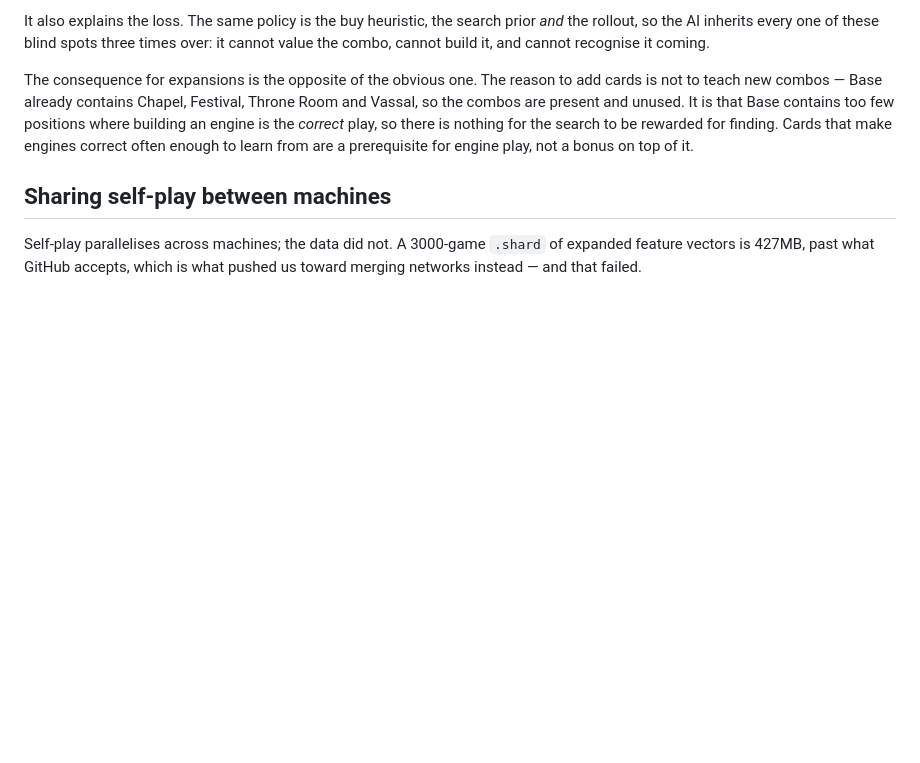
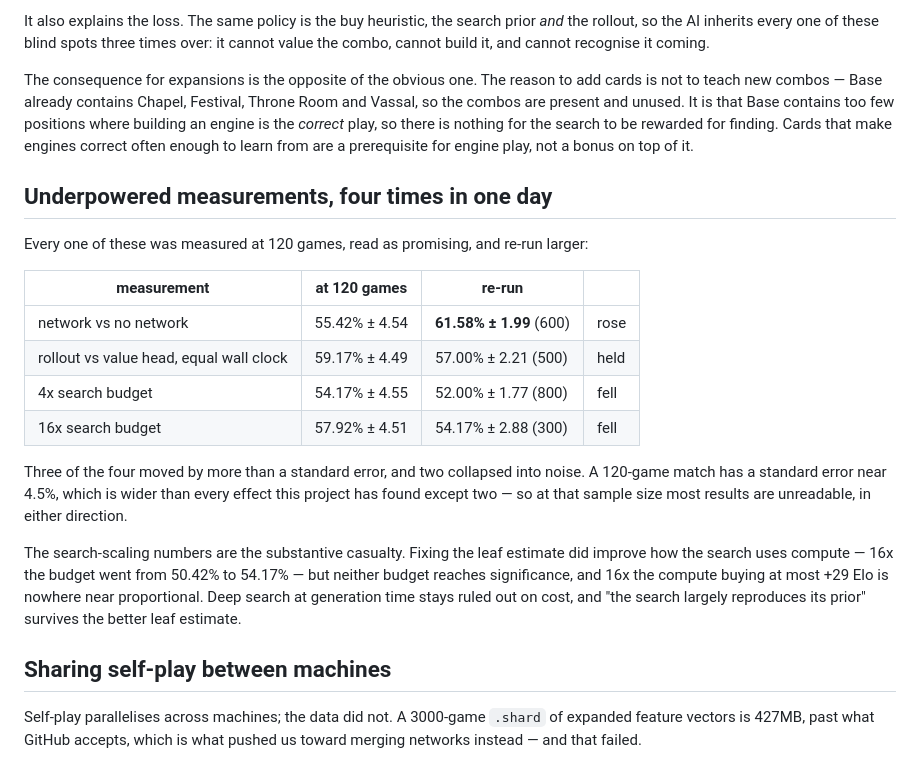
Before and after one commit to gilslom-netizen/dominion-smart-ai, a Markdown page: README.md, the part around the change. Rendered like a GitHub page; blank space fills up the shorter version.

Commit message:
Record the 16x search arm, and the four underpowered measurements
16x the search budget with rollout leaves: 54.17% +/- 2.88 over 300 games,
1.4 sigma, against 57.92% at 120 games. That is the fourth measurement today
taken at 120 games, read as promising, and pulled back toward even by a
larger sample.

The four are now tabulated together, because the pattern matters more than
any of them: a 120-game match has a standard error near 4.5%, wider than
every effect this project has found except two, so at that size most results
are unreadable in either direction. Three of the four moved by more than a
standard error and two collapsed into noise.

The substantive casualty is search scaling. Fixing the leaf estimate did
improve it — 16x went from 50.42% to 54.17% — but neither budget is
significant, and 16x the compute for at most +29 Elo is not proportional to
anything. Deep search at generation time stays ruled out on cost, and the
finding that the search largely reproduces its prior survives the better leaf
estimate rather than being explained by it.

Co-Authored-By: Claude Opus 5 <noreply@anthropic.com>
Claude-Session: https://claude.ai/code/session_016tJ5wLMVvXKKAb5ho78NX2

```diff
--- a/README.md
+++ b/README.md
@@ -517,6 +517,30 @@ play, so there is nothing for the search to be rewarded for finding. Cards
 that make engines correct often enough to learn from are a prerequisite for
 engine play, not a bonus on top of it.
 
+## Underpowered measurements, four times in one day
+
+Every one of these was measured at 120 games, read as promising, and re-run
+larger:
+
+| measurement | at 120 games | re-run | |
+|---|---|---|---|
+| network vs no network | 55.42% ± 4.54 | **61.58% ± 1.99** (600) | rose |
+| rollout vs value head, equal wall clock | 59.17% ± 4.49 | 57.00% ± 2.21 (500) | held |
+| 4x search budget | 54.17% ± 4.55 | 52.00% ± 1.77 (800) | fell |
+| 16x search budget | 57.92% ± 4.51 | 54.17% ± 2.88 (300) | fell |
+
+Three of the four moved by more than a standard error, and two collapsed
+into noise. A 120-game match has a standard error near 4.5%, which is wider
+than every effect this project has found except two — so at that sample size
+most results are unreadable, in either direction.
+
+The search-scaling numbers are the substantive casualty. Fixing the leaf
+estimate did improve how the search uses compute — 16x the budget went from
+50.42% to 54.17% — but neither budget reaches significance, and 16x the
+compute buying at most +29 Elo is nowhere near proportional. Deep search at
+generation time stays ruled out on cost, and "the search largely reproduces
+its prior" survives the better leaf estimate.
+
 ## Sharing self-play between machines
 
 Self-play parallelises across machines; the data did not. A 3000-game `.shard`
```
